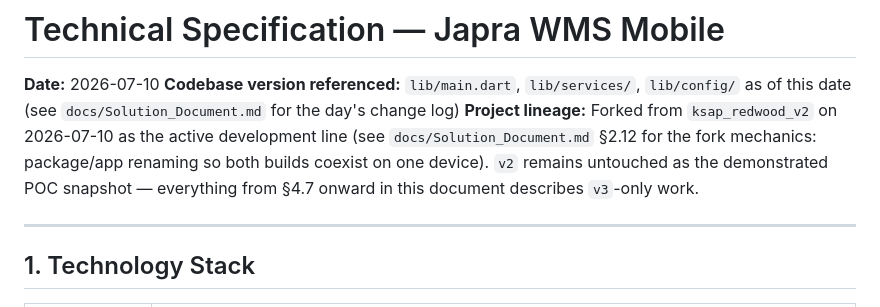
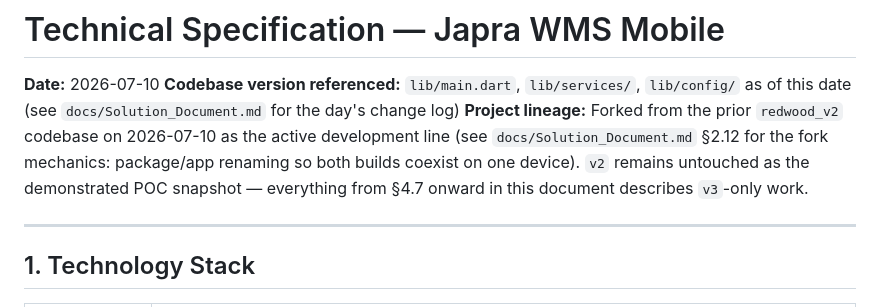
Before and after one commit to jayaprakash-ksap/KSAP-WMSNow-Mobile-App, a Markdown page: docs/Technical_Specification.md, the part around the change. GitHub-like rendering.

```diff
--- a/docs/Technical_Specification.md
+++ b/docs/Technical_Specification.md
@@ -2,7 +2,7 @@
 
 **Date:** 2026-07-10
 **Codebase version referenced:** `lib/main.dart`, `lib/services/`, `lib/config/` as of this date (see `docs/Solution_Document.md` for the day's change log)
-**Project lineage:** Forked from `ksap_redwood_v2` on 2026-07-10 as the active development line (see `docs/Solution_Document.md` §2.12 for the fork mechanics: package/app renaming so both builds coexist on one device). `v2` remains untouched as the demonstrated POC snapshot — everything from §4.7 onward in this document describes `v3`-only work.
+**Project lineage:** Forked from the prior `redwood_v2` codebase on 2026-07-10 as the active development line (see `docs/Solution_Document.md` §2.12 for the fork mechanics: package/app renaming so both builds coexist on one device). `v2` remains untouched as the demonstrated POC snapshot — everything from §4.7 onward in this document describes `v3`-only work.
 
 ---
 
```
Also changed, not shown: docs/Functional_Specification.md (+1 -1 lines), docs/Solution_Document.md (+5 -5 lines).
